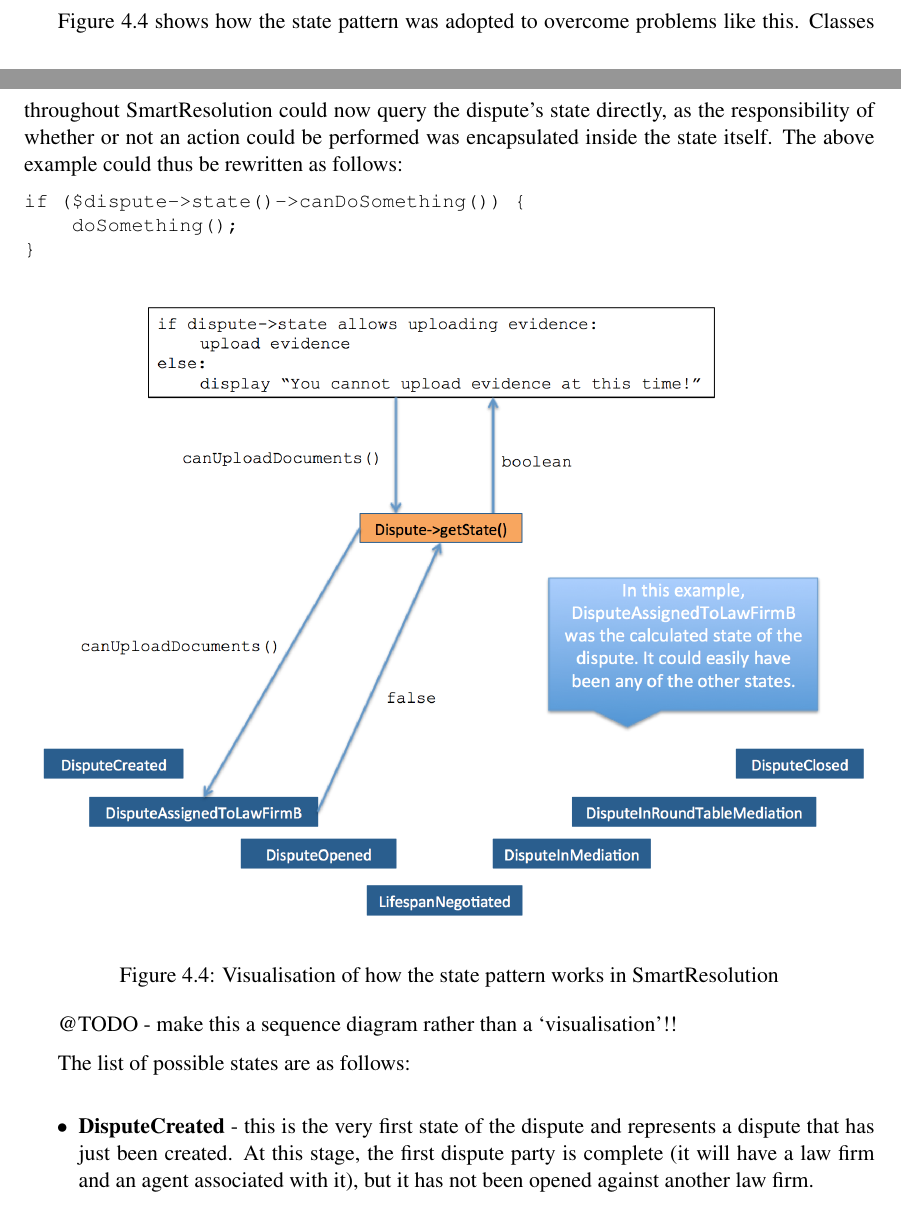
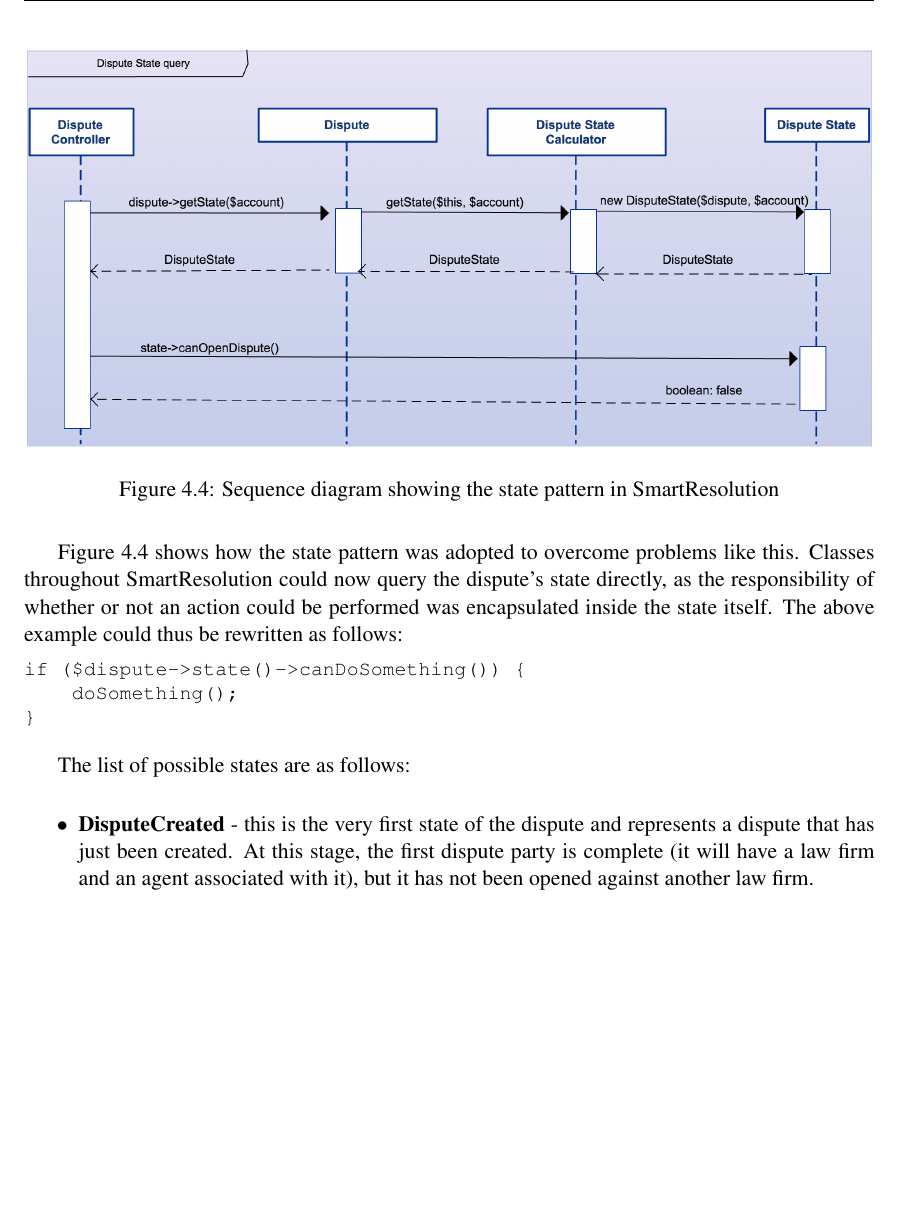
Before and after one commit to ChrisBAshton/dissertation, a LaTeX thesis (dissertation.tex, which reads Chapters/implementation.tex): two parts of pages 40 and 41 of 103 before the commit and part of page 41 of 103 after it, the two joined at a grey line, cut at the place of the change, the shorter picture padded with empty space. Compiled offline with pdfLaTeX.

Commit message:
changed "visualisation" for sequence diagram

```diff
--- a/Chapters/implementation.tex
+++ b/Chapters/implementation.tex
@@ -141,6 +141,15 @@ if ($dispute->state() === 'Open' || $dispute->state() === 'InMediation' || $disp
 }
 \end{lstlisting}
 
+\begin{figure}[h!]
+  \centering
+    \ifimages
+    \includegraphics[width=\textwidth]{states_sequence}
+    \fi
+  \caption{Sequence diagram showing the state pattern in SmartResolution}
+  \label{uml:states}
+\end{figure}
+
 Figure~\ref{uml:states} shows how the state pattern was adopted to overcome problems like this. Classes throughout SmartResolution could now query the dispute's state directly, as the responsibility of whether or not an action could be performed was encapsulated inside the state itself. The above example could thus be rewritten as follows:
 
 \begin{lstlisting}
@@ -148,17 +157,6 @@ if ($dispute->state()->canDoSomething()) {
     doSomething();
 }
 \end{lstlisting}
-
-\begin{figure}[h!]
-  \centering
-    \ifimages
-    \includegraphics[width=\textwidth]{states}
-    \fi
-  \caption{Visualisation of how the state pattern works in SmartResolution}
-  \label{uml:states}
-\end{figure}
-
-@TODO - make this a sequence diagram rather than a `visualisation'!!
 
 The list of possible states are as follows:
 
```
Also changed, not shown: Images/states_sequence.png (added).
